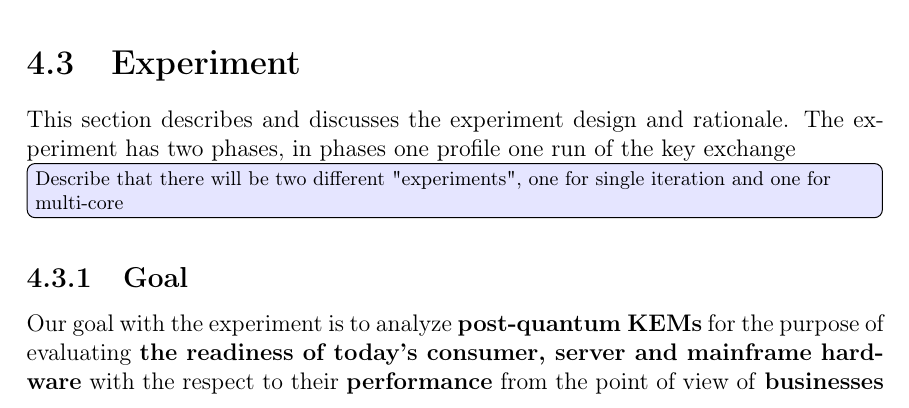
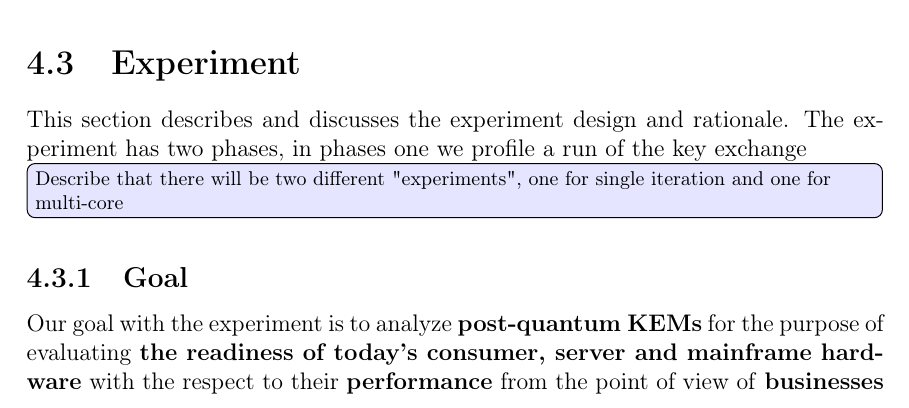
Before and after one commit to profiling-pqc-kem-thesis/paper, a LaTeX thesis (main.tex, which reads chapters/method/main.tex): part of page 23 of 53, cut so that both start at the same text. Compiled offline with pdfLaTeX.

Commit message:
Update on Overleaf.

```diff
--- a/chapters/method/main.tex
+++ b/chapters/method/main.tex
@@ -55,7 +55,7 @@ I discussion argumentera saker som borde finnas i framtiden.
 \section{Experiment}
 \label{section:method:experiment}
 
-This section describes and discusses the experiment design and rationale. The experiment has two phases, in phases one profile one run of the key exchange
+This section describes and discusses the experiment design and rationale. The experiment has two phases, in phases one we profile a run of the key exchange
 
 \todo[inline]{Describe that there will be two different "experiments", one for single iteration and one for multi-core}
 
```
